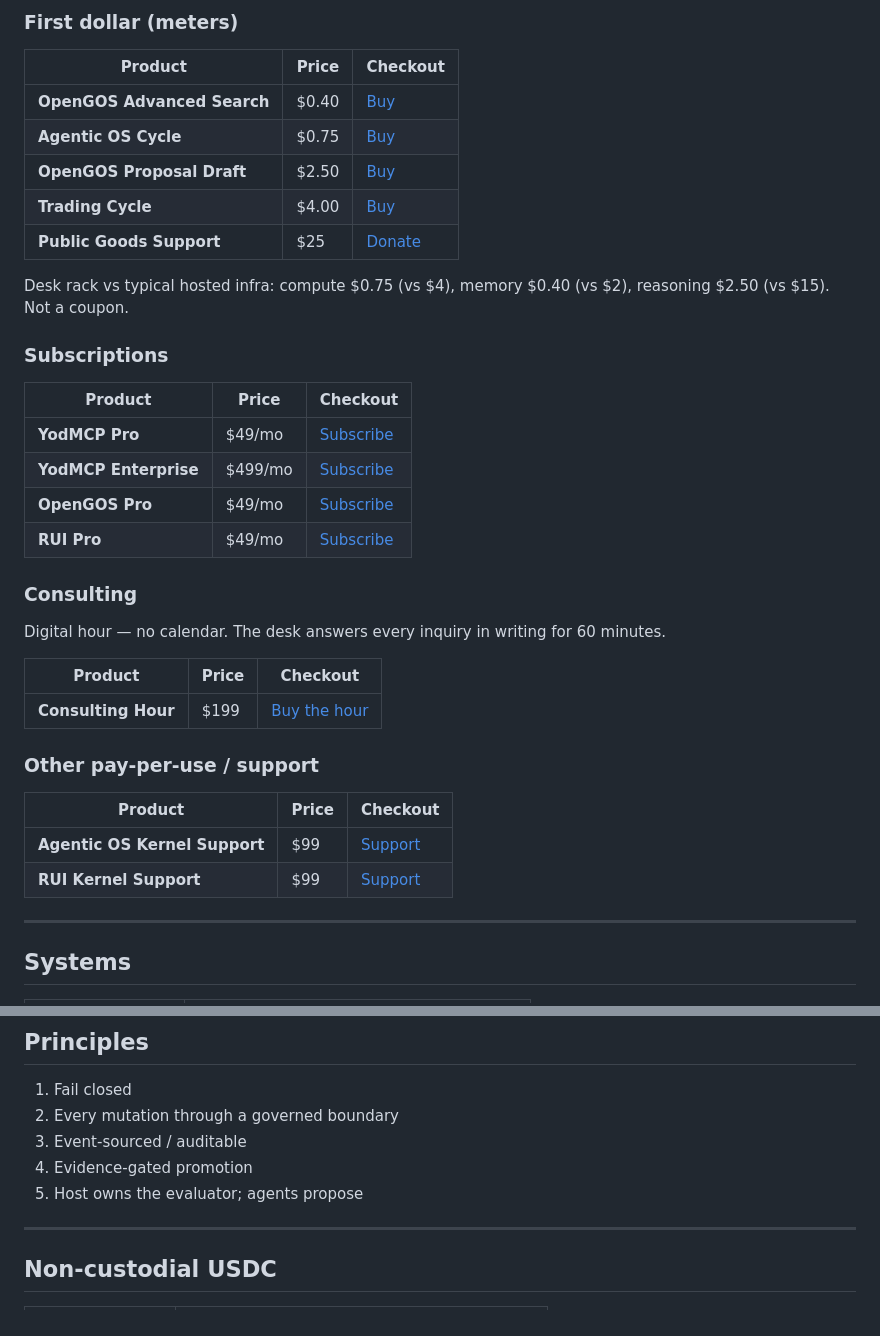
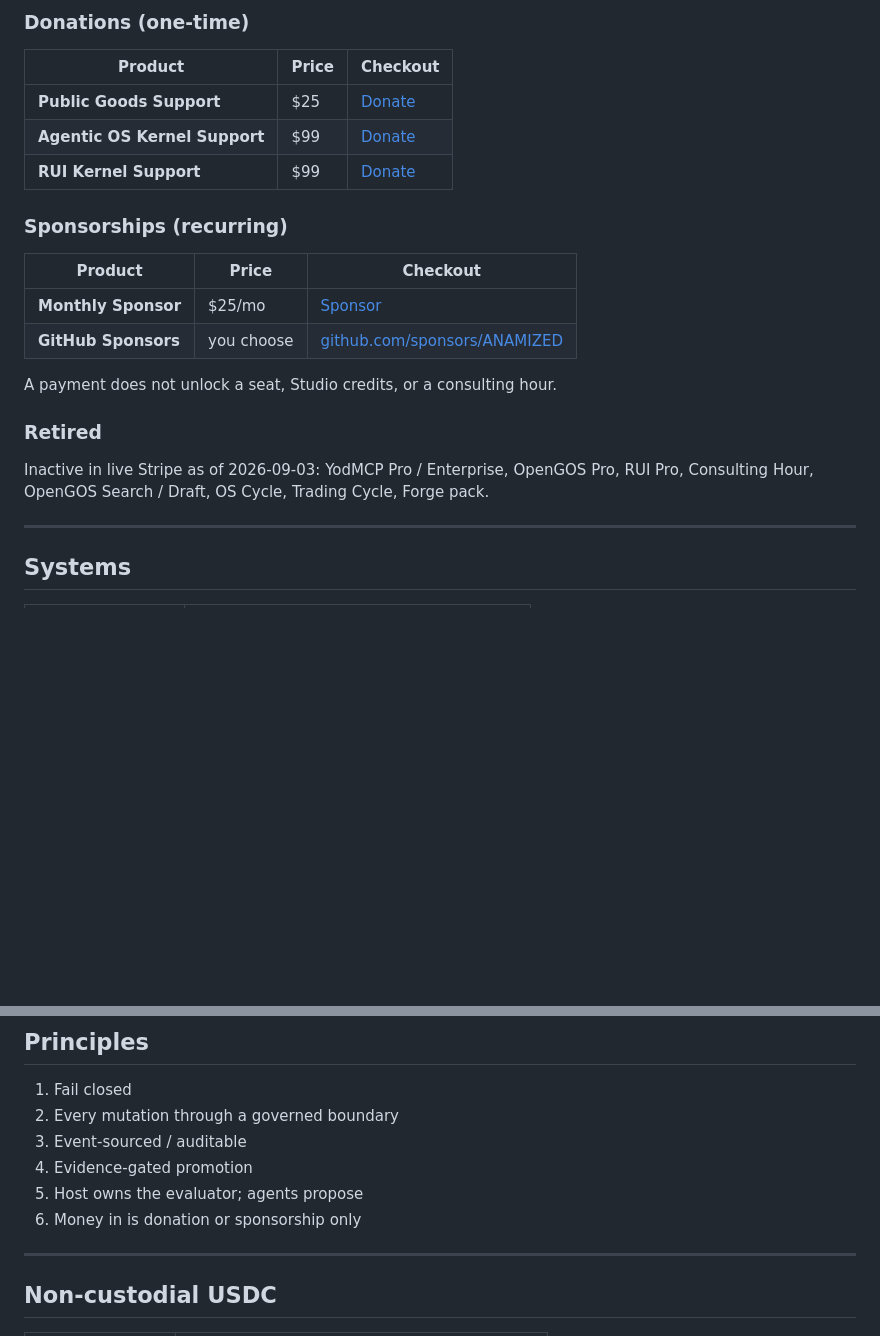
Before and after one commit to ANAMIZED/desk, a Markdown page: README.md, 2 parts joined by grey strips. GitHub-like rendering; blank space fills up the shorter version.

```diff
--- a/README.md
+++ b/README.md
@@ -70,39 +41,24 @@ No API key to browse. After payment the buyer signs in on the desk and syncs so
 
-### First dollar (meters)
+### Donations (one-time)
 
 | Product | Price | Checkout |
 |---------|-------|----------|
-| **OpenGOS Advanced Search** | $0.40 | [Buy](https://buy.stripe.com/7sY8wQ5EW3iZ5xb5Re43S06) |
-| **Agentic OS Cycle** | $0.75 | [Buy](https://buy.stripe.com/3cI14o8R8dXD3p3frO43S04) |
-| **OpenGOS Proposal Draft** | $2.50 | [Buy](https://buy.stripe.com/9B69AUd7o7zf2kZ2F243S03) |
-| **Trading Cycle** | $4.00 | [Buy](https://buy.stripe.com/bJedRaebsaLr2kZ2F243S05) |
 | **Public Goods Support** | $25 | [Donate](https://donate.stripe.com/00w5kE3wOg5L8Jn2F243S00) |
+| **Agentic OS Kernel Support** | $99 | [Donate](https://buy.stripe.com/bJecN63wObPv6Bf7Zm43S02) |
+| **RUI Kernel Support** | $99 | [Donate](https://buy.stripe.com/4gMaEY1oG6vbf7LfrO43S07) |
 
-Desk rack vs typical hosted infra: compute $0.75 (vs $4), memory $0.40 (vs $2), reasoning $2.50 (vs $15). Not a coupon.
-
-### Subscriptions
+### Sponsorships (recurring)
 
 | Product | Price | Checkout |
 |---------|-------|----------|
-| **YodMCP Pro** | $49/mo | [Subscribe](https://buy.stripe.com/bJe3cw0kCaLrbVz1AY43S09) |
-| **YodMCP Enterprise** | $499/mo | [Subscribe](https://buy.stripe.com/9B68wQ1oGcTz9NrfrO43S0a) |
-| **OpenGOS Pro** | $49/mo | [Subscribe](https://buy.stripe.com/7sY8wQ5EWf1H3p3bby43S01) |
-| **RUI Pro** | $49/mo | [Subscribe](https://buy.stripe.com/aFacN65EW5r7e3HgvS43S08) |
+| **Monthly Sponsor** | $25/mo | [Sponsor](https://donate.stripe.com/dRm28s4AS5r75xb1AY43S0c) |
+| **GitHub Sponsors** | you choose | [github.com/sponsors/ANAMIZED](https://github.com/sponsors/ANAMIZED) |
 
-### Consulting
+A payment does not unlock a seat, Studio credits, or a consulting hour.
 
-Digital hour — no calendar. The desk answers every inquiry in writing for 60 minutes.
+### Retired
 
-| Product | Price | Checkout |
-|---------|-------|----------|
-| **Consulting Hour** | $199 | [Buy the hour](https://buy.stripe.com/dRmaEYgjA9Hnf7LdjG43S0b) |
-
-### Other pay-per-use / support
-
-| Product | Price | Checkout |
-|---------|-------|----------|
-| **Agentic OS Kernel Support** | $99 | [Support](https://buy.stripe.com/bJecN63wObPv6Bf7Zm43S02) |
-| **RUI Kernel Support** | $99 | [Support](https://buy.stripe.com/4gMaEY1oG6vbf7LfrO43S07) |
+Inactive in live Stripe as of 2026-09-03: YodMCP Pro / Enterprise, OpenGOS Pro, RUI Pro, Consulting Hour, OpenGOS Search / Draft, OS Cycle, Trading Cycle, Forge pack.
 
 ---
 
@@ -134,6 +90,7 @@ Digital hour — no calendar. The desk answers every inquiry in writing for 60 m
 3. Event-sourced / auditable
 4. Evidence-gated promotion
 5. Host owns the evaluator; agents propose
+6. Money in is donation or sponsorship only
 
 ---
 
```
Also changed, not shown: other parts of README.md (+6 -35 lines).
